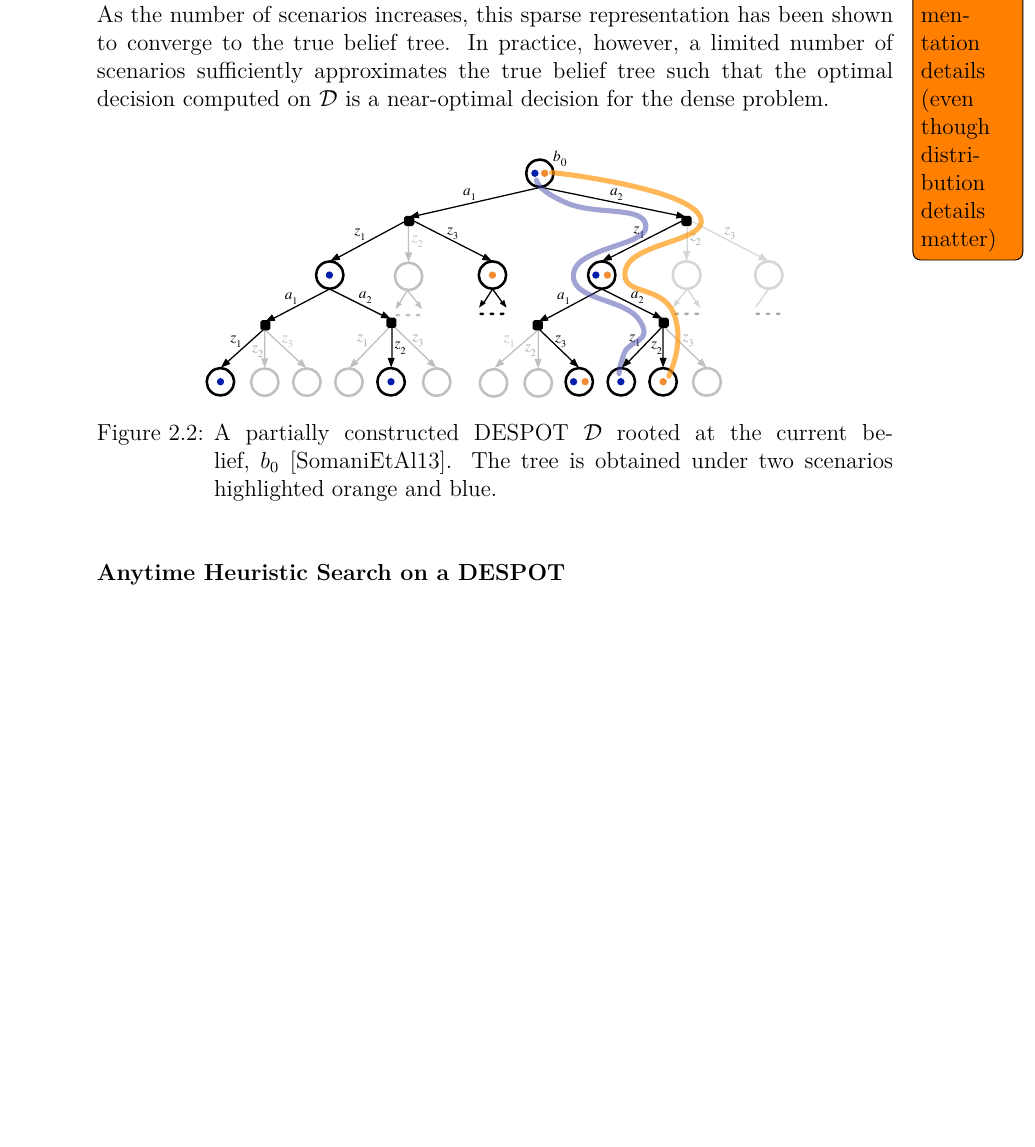
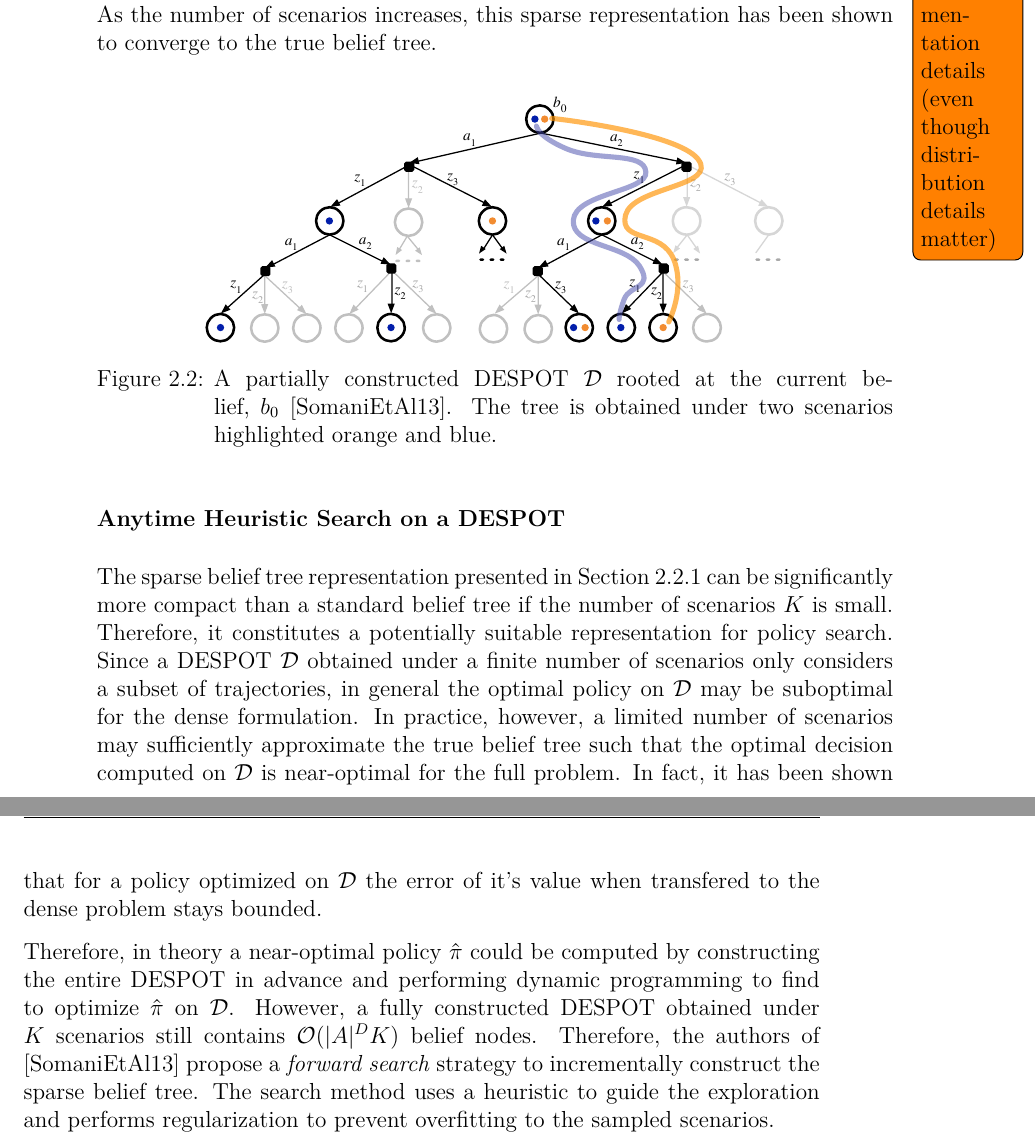
Before and after one commit to lassepe/ProjectThesis, a LaTeX thesis (Thesis.tex, which reads Chapters/Theory.tex, custom.tex): part of page 15 of 57 before the commit and two parts of pages 15 and 16 of 59 after it, the two joined at a grey line, cut so that both start at the same text, the shorter picture padded with empty space. Compiled offline with pdfLaTeX.

Commit message:
DESPOT search intro

```diff
--- a/Chapters/Theory.tex
+++ b/Chapters/Theory.tex
@@ -239,10 +239,7 @@ action-branches but only the sparse set of observation-nodes encountered under
 the prefixed scenarios.
 
 As the number of scenarios increases, this sparse representation has been shown
-to converge to the true belief tree. In practice, however, a limited number of
-scenarios sufficiently approximates the true belief tree such that the optimal
-decision computed on $\mathcal{D}$ is a near-optimal decision for the dense
-problem.
+to converge to the true belief tree.
 
 \begin{figure}[H]
   \centering
@@ -256,7 +253,28 @@ problem.
 
 \subsubsection{Anytime Heuristic Search on a DESPOT}\label{sec:despot-search}
 
-\begin{algorithm}[htpb]
+The sparse belief tree representation presented in \cref{sec:despot-tree} can
+be significantly more compact than a standard belief tree if the number of
+scenarios $K$ is small. Therefore, it constitutes a potentially suitable
+representation for policy search. Since a \ac{despot} $\mathcal{D}$ obtained
+under a finite number of scenarios only considers a subset of trajectories, in
+general the optimal policy on $\mathcal{D}$ may be suboptimal for the dense
+formulation. In practice, however, a limited number of scenarios may
+sufficiently approximate the true belief tree such that the optimal decision
+computed on $\mathcal{D}$ is near-optimal for the full problem. In fact, it has
+been shown that for a policy optimized on $\mathcal{D}$ the error of it's value
+when transfered to the dense problem stays bounded.
+
+Therefore, in theory a near-optimal policy $\hat{\pi}$ could be computed by
+constructing the entire \ac{despot} in advance and performing dynamic
+programming to find to optimize $\hat{\pi}$ on $\mathcal{D}$. However, a fully
+constructed \ac{despot} obtained under $K$ scenarios still contains $\oof(|A|^D
+K)$ belief nodes. Therefore, the authors of \cite{somani2013despot} propose
+a \emph{forward search} strategy to incrementally construct the sparse belief
+tree. The search method uses a heuristic to guide the exploration and performs
+regularization to prevent overfitting to the sampled scenarios.
+
+\begin{algorithm}[H]
   \caption{DESPOT \cite{somani2013despot}.}\label{alg:despot}
   \begin{algorithmic}[1]
     \Procedure{Plan}{$b_0$}
--- a/custom.tex
+++ b/custom.tex
@@ -45,6 +45,7 @@
 \newcommand{\odist}{\ensuremath{\mathcal{Z}}}
 \newcommand{\reward}{\ensuremath{\mathcal{R}}}
 \newcommand{\bspace}{\ensuremath{\mathcal{B}}}
+\newcommand{\oof}{\ensuremath{\mathcal{O}}}
 \newcommand{\qfunction}{$Q$-function\xspace}
 \newcommand{\chrond}{\delta}
 \newcommand{\pomdpsjl}{\emph{POMDPs.jl}\xspace}
```
Also changed, not shown: Chapters/Theory.tex (2 more changed lines).
